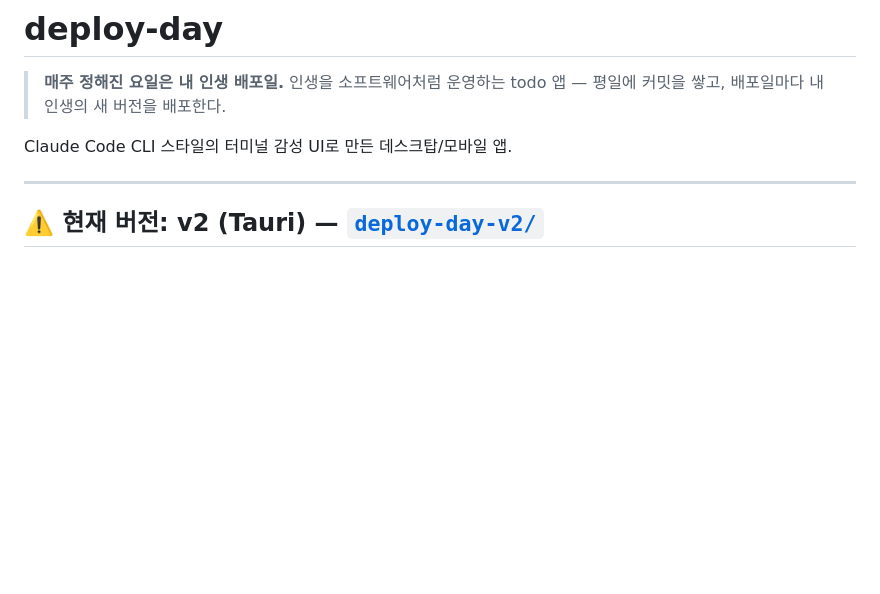
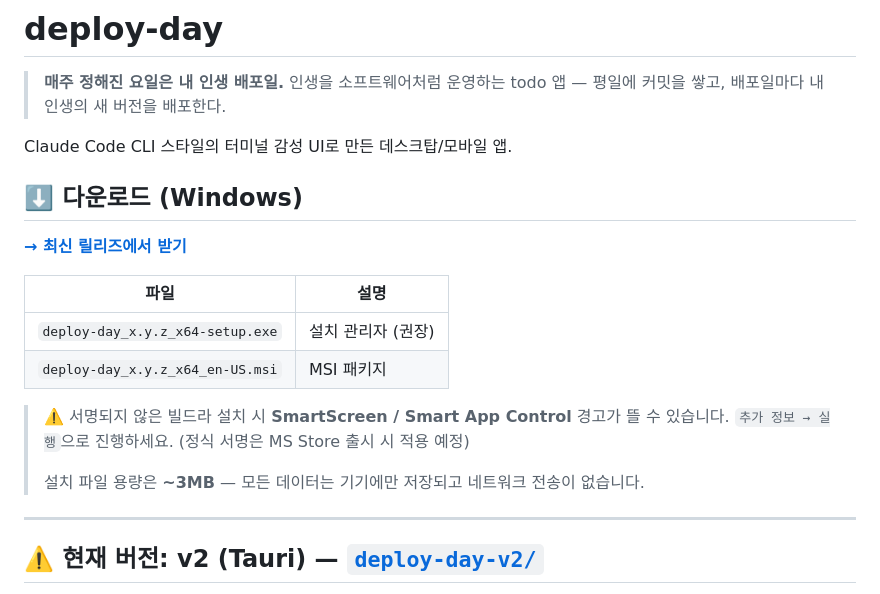
Before and after one commit to jungwonil11-jpg/deploy-day, a Markdown page: README.md, the part around the change. Rendered like a GitHub page; blank space fills up the shorter version.

Commit message:
README에 다운로드 안내 추가 — 릴리즈 링크·설치법·SmartScreen 안내

```diff
--- a/README.md
+++ b/README.md
@@ -4,6 +4,20 @@
 > 인생을 소프트웨어처럼 운영하는 todo 앱 — 평일에 커밋을 쌓고, 배포일마다 내 인생의 새 버전을 배포한다.
 
 Claude Code CLI 스타일의 터미널 감성 UI로 만든 데스크탑/모바일 앱.
+
+## ⬇️ 다운로드 (Windows)
+
+**[→ 최신 릴리즈에서 받기](https://github.com/jungwonil11-jpg/deploy-day/releases/latest)**
+
+| 파일 | 설명 |
+|------|------|
+| `deploy-day_x.y.z_x64-setup.exe` | 설치 관리자 (권장) |
+| `deploy-day_x.y.z_x64_en-US.msi` | MSI 패키지 |
+
+> ⚠️ 서명되지 않은 빌드라 설치 시 **SmartScreen / Smart App Control** 경고가 뜰 수 있습니다.
+> `추가 정보 → 실행`으로 진행하세요. (정식 서명은 MS Store 출시 시 적용 예정)
+>
+> 설치 파일 용량은 **~3MB** — 모든 데이터는 기기에만 저장되고 네트워크 전송이 없습니다.
 
 ---
 
```
